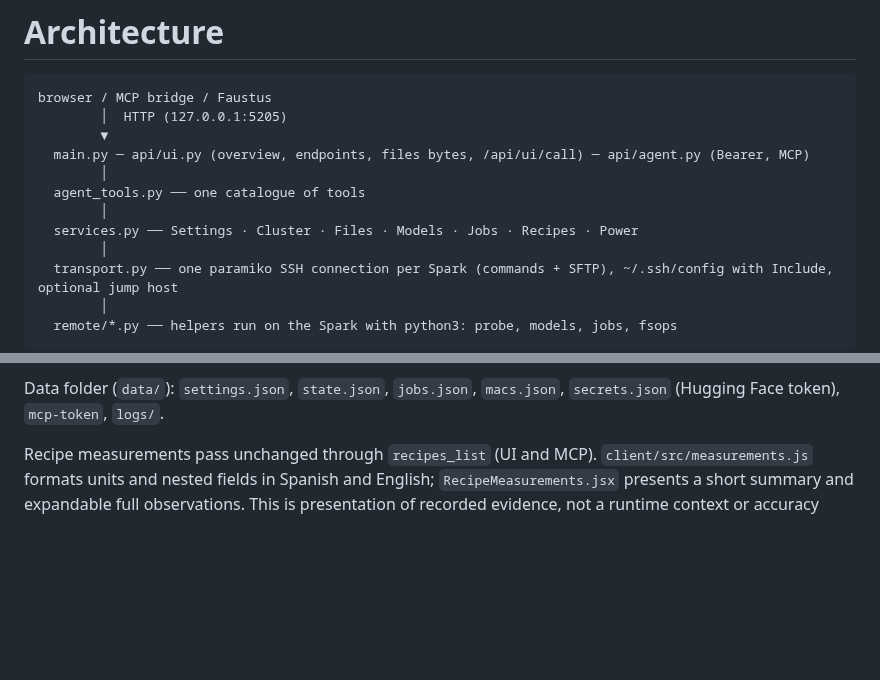
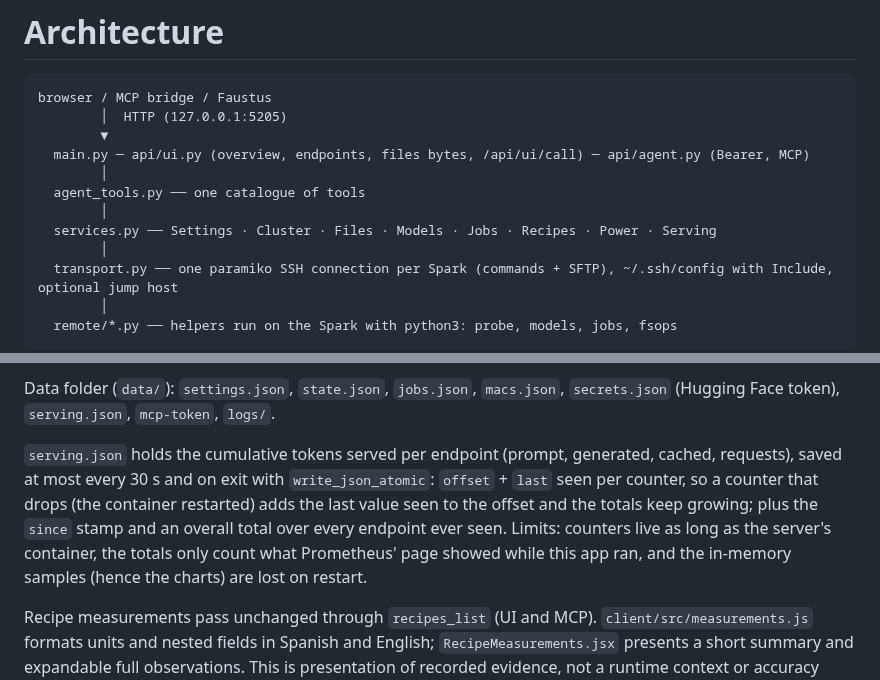
Before and after one commit to Luissalet/PrometheusHoard, a Markdown page: docs/ARCHITECTURE.md, 2 parts joined by grey strips. Rendered like a GitHub page; blank space fills up the shorter version.

```diff
--- a/docs/ARCHITECTURE.md
+++ b/docs/ARCHITECTURE.md
@@ -8,7 +8,7 @@ browser / MCP bridge / Faustus
         │
   agent_tools.py ── one catalogue of tools
         │
-  services.py ── Settings · Cluster · Files · Models · Jobs · Recipes · Power
+  services.py ── Settings · Cluster · Files · Models · Jobs · Recipes · Power · Serving
         │
   transport.py ── one paramiko SSH connection per Spark (commands + SFTP), ~/.ssh/config with Include, optional jump host
         │
@@ -24,5 +25,7 @@ browser / MCP bridge / Faustus
 - **fake.py**: the invented cluster for the demo and the tests.
 
-Data folder (`data/`): `settings.json`, `state.json`, `jobs.json`, `macs.json`, `secrets.json` (Hugging Face token), `mcp-token`, `logs/`.
+Data folder (`data/`): `settings.json`, `state.json`, `jobs.json`, `macs.json`, `secrets.json` (Hugging Face token), `serving.json`, `mcp-token`, `logs/`.
+
+`serving.json` holds the cumulative tokens served per endpoint (prompt, generated, cached, requests), saved at most every 30 s and on exit with `write_json_atomic`: `offset` + `last` seen per counter, so a counter that drops (the container restarted) adds the last value seen to the offset and the totals keep growing; plus the `since` stamp and an overall total over every endpoint ever seen. Limits: counters live as long as the server's container, the totals only count what Prometheus' page showed while this app ran, and the in-memory samples (hence the charts) are lost on restart.
 
 Recipe measurements pass unchanged through `recipes_list` (UI and MCP). `client/src/measurements.js` formats units and nested fields in Spanish and English; `RecipeMeasurements.jsx` presents a short summary and expandable full observations. This is presentation of recorded evidence, not a runtime context or accuracy certification.
```
Also changed, not shown: other parts of docs/ARCHITECTURE.md (+1 -0 lines), README.es.md (+7 -2 lines), README.md (+7 -2 lines), docs/screens/sirviendo.png (added), 1 other file.
